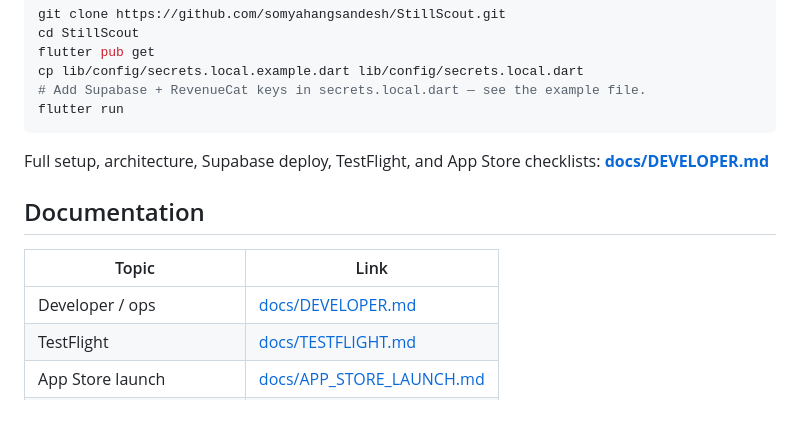
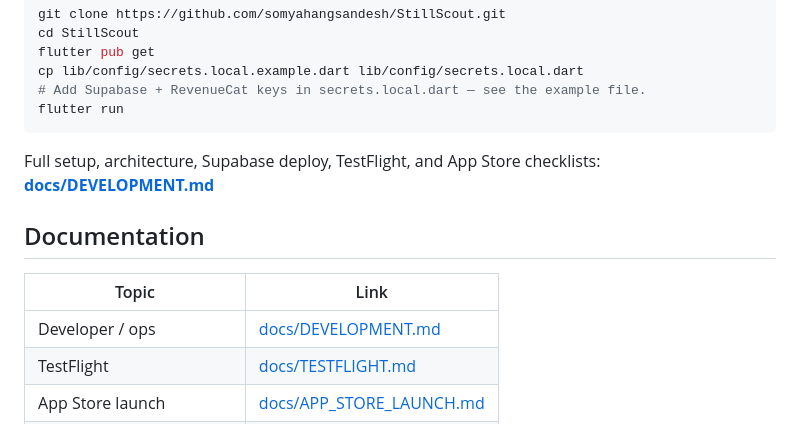
Before and after one commit to somyahangsandesh/StillScout, a Markdown page: README.md, the part around one of its changes. GitHub-like rendering.

Commit message:
Link README developer docs to docs/DEVELOPMENT.md
Co-authored-by: somyahangsandesh <somyahangsandesh@users.noreply.github.com>

````diff
--- a/README.md
+++ b/README.md
@@ -53,13 +53,13 @@ cp lib/config/secrets.local.example.dart lib/config/secrets.local.dart
 flutter run
 ```
 
-Full setup, architecture, Supabase deploy, TestFlight, and App Store checklists: **[docs/DEVELOPER.md](docs/DEVELOPER.md)**
+Full setup, architecture, Supabase deploy, TestFlight, and App Store checklists: **[docs/DEVELOPMENT.md](docs/DEVELOPMENT.md)**
 
 ## Documentation
 
 | Topic | Link |
 |--------|------|
-| Developer / ops | [docs/DEVELOPER.md](docs/DEVELOPER.md) |
+| Developer / ops | [docs/DEVELOPMENT.md](docs/DEVELOPMENT.md) |
 | TestFlight | [docs/TESTFLIGHT.md](docs/TESTFLIGHT.md) |
 | App Store launch | [docs/APP_STORE_LAUNCH.md](docs/APP_STORE_LAUNCH.md) |
 | Privacy · Terms · Support | [docs/legal/](docs/legal/) |
````
Also changed, not shown: other parts of README.md (+1 -1 lines).
